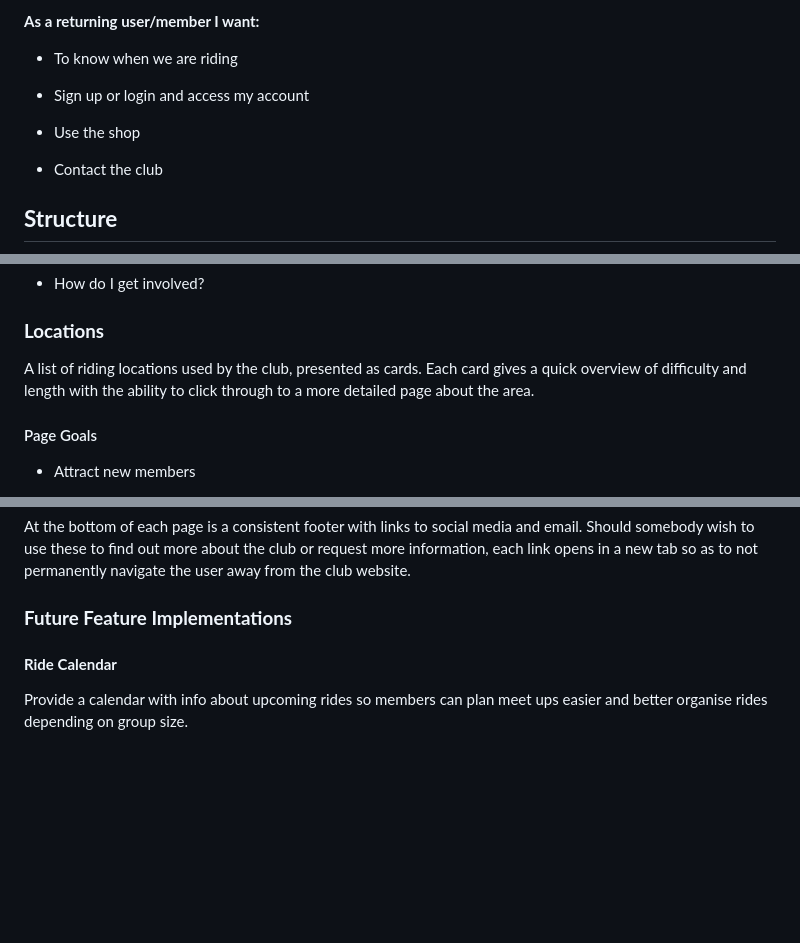
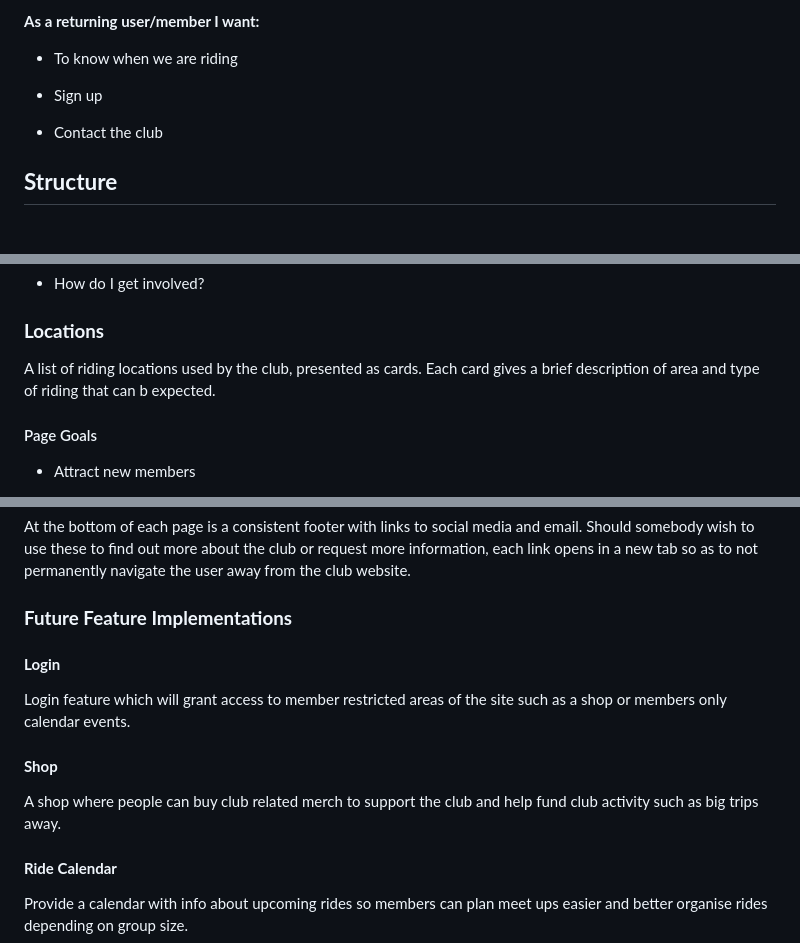
Before and after one commit to GitHubWestie/Milestone-Project-One, a Markdown page: README.md, 3 parts joined by grey strips. GitHub-like rendering; blank space fills up the shorter version.

Commit message:
Updated future feature implementations

```diff
--- a/README.md
+++ b/README.md
@@ -34,9 +34,7 @@ South Wales MTB is a club website that aims to help bring MTB riders from across
 
 * To know when we are riding
 
-* Sign up or login and access my account
-
-* Use the shop
+* Sign up
 
 * Contact the club
 
@@ -73,7 +71,7 @@ Simple but attractive page with large hero image. Welcoming, calm and friendly w
 
 ### **Locations**
 
-A list of riding locations used by the club, presented as cards. Each card gives a quick overview of difficulty and length with the ability to click through to a more detailed page about the area.
+A list of riding locations used by the club, presented as cards. Each card gives a brief description of area and type of riding that can b expected.
 
 #### Page Goals
 
@@ -190,6 +188,12 @@ For simplicity the only element on this page (aside from fixed elements such as
 At the bottom of each page is a consistent footer with links to social media and email. Should somebody wish to use these to find out more about the club or request more information, each link opens in a new tab so as to not permanently navigate the user away from the club website.
 
 ### **Future Feature Implementations**
+
+#### **Login**
+Login feature which will grant access to member restricted areas of the site such as a shop or members only calendar events.
+
+#### **Shop**
+A shop where people can buy club related merch to support the club and help fund club activity such as big trips away.
 
 #### **Ride Calendar**
 Provide a calendar with info about upcoming rides so members can plan meet ups easier and better organise rides depending on group size.
```
Also changed, not shown: other parts of README.md (+1 -1 lines).
